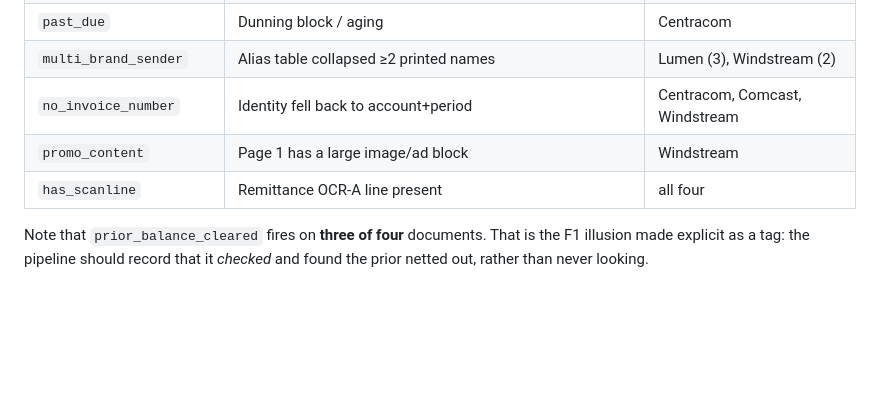
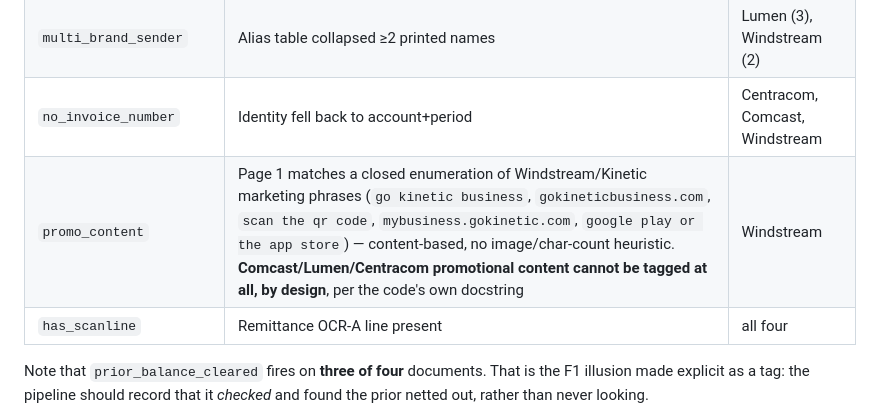
Before and after one commit to Jetrix-TJ/DocIntel, a Markdown page: docs/packs/digital-direction.md, the part around the change. Drawn GitHub-style; blank space fills up the shorter version.

```diff
--- a/docs/packs/digital-direction.md
+++ b/docs/packs/digital-direction.md
@@ -56,7 +56,7 @@ that carrier — so champion/challenger regeneration (spec Part 3) matters more
 | `past_due` | Dunning block / aging | Centracom |
 | `multi_brand_sender` | Alias table collapsed ≥2 printed names | Lumen (3), Windstream (2) |
 | `no_invoice_number` | Identity fell back to account+period | Centracom, Comcast, Windstream |
-| `promo_content` | Page 1 has a large image/ad block | Windstream |
+| `promo_content` | Page 1 matches a closed enumeration of Windstream/Kinetic marketing phrases (`go kinetic business`, `gokineticbusiness.com`, `scan the qr code`, `mybusiness.gokinetic.com`, `google play or the app store`) — content-based, no image/char-count heuristic. **Comcast/Lumen/Centracom promotional content cannot be tagged at all, by design**, per the code's own docstring | Windstream |
 | `has_scanline` | Remittance OCR-A line present | all four |
 
 Note that `prior_balance_cleared` fires on **three of four** documents. That is the F1 illusion made
```
Also changed, not shown: docs/packs/northstar-recycling.md (+2 -2 lines).
